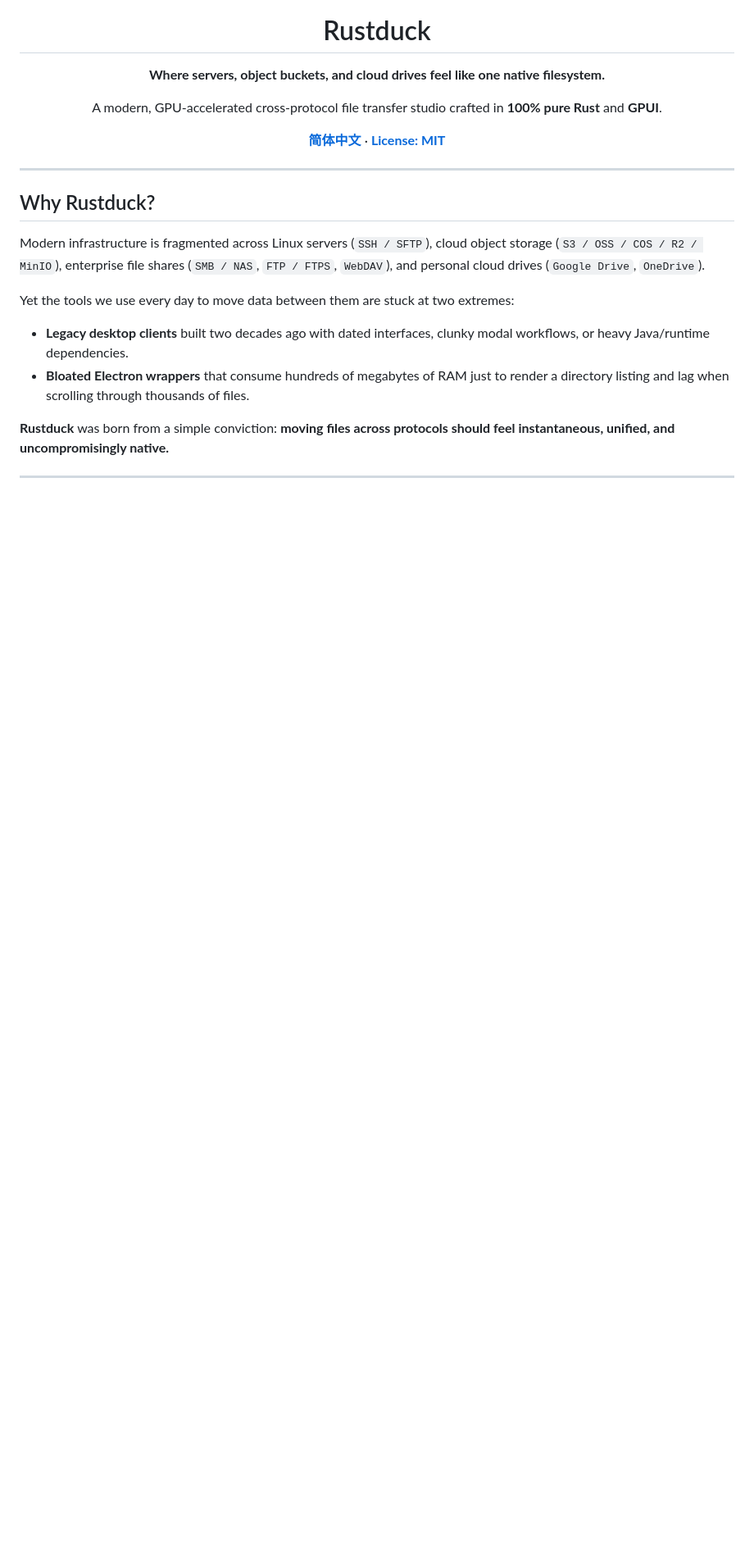
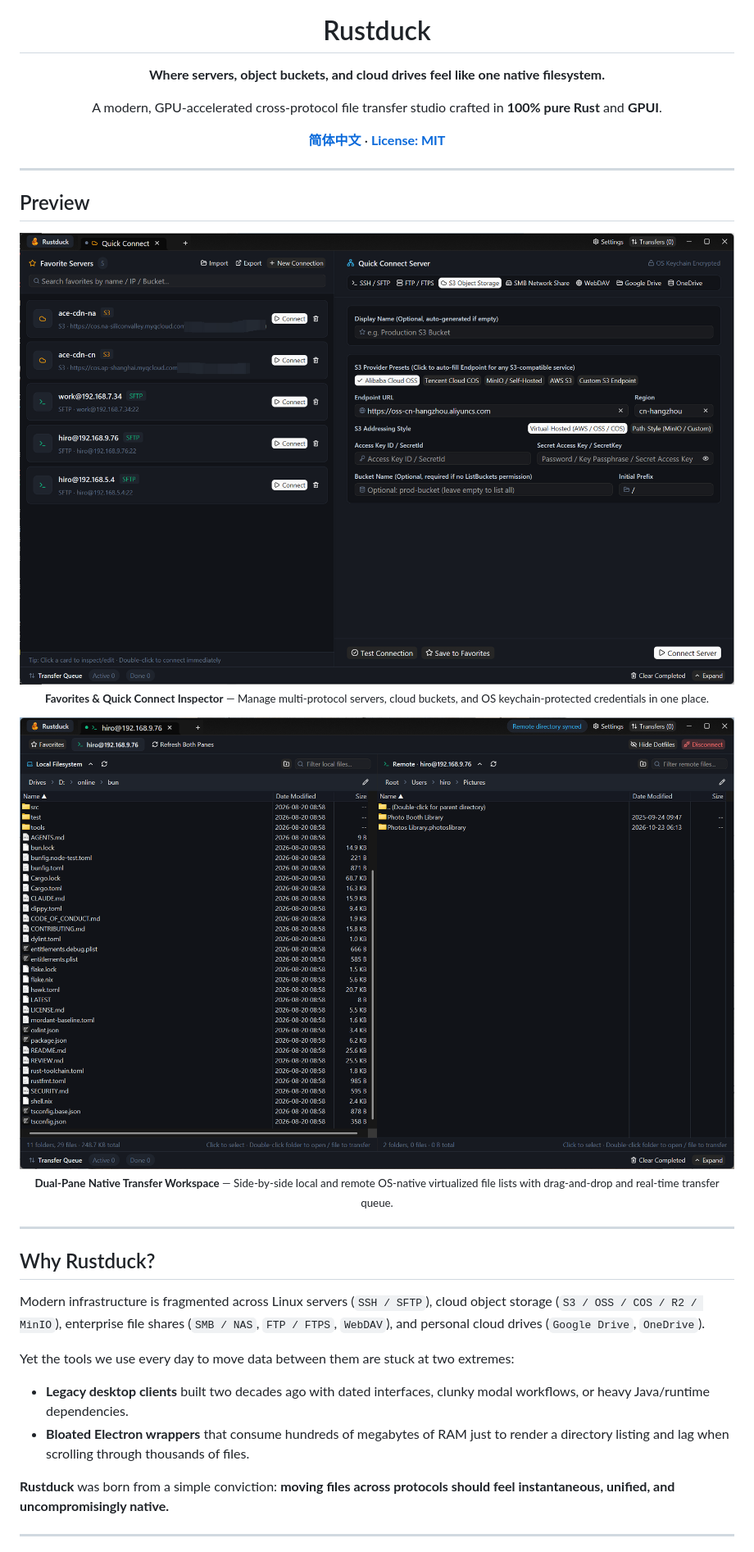
Before and after one commit to CyberTianzun/Rustduck, a Markdown page: README.md, the part around the change. Shown at 82% size. Rendered like a GitHub page; pictures changed too: assets/screenshots/dual-pane-transfer.png (added), assets/screenshots/quick-connect.png (added); blank space fills up the shorter version.

```diff
--- a/README.md
+++ b/README.md
@@ -11,6 +11,22 @@ A modern, GPU-accelerated cross-protocol file transfer studio crafted in **100%
 [**简体中文**](./README.zh-CN.md) · [**License: MIT**](./LICENSE)
 
 </div>
+
+---
+
+## Preview
+
+<p align="center">
+  <img src="assets/screenshots/quick-connect.png" width="100%" alt="Rustduck Favorites & Quick Connect Studio" />
+  <br />
+  <sub><b>Favorites & Quick Connect Inspector</b> — Manage multi-protocol servers, cloud buckets, and OS keychain-protected credentials in one place.</sub>
+</p>
+
+<p align="center">
+  <img src="assets/screenshots/dual-pane-transfer.png" width="100%" alt="Rustduck Dual-Pane Native File Transfer Workspace" />
+  <br />
+  <sub><b>Dual-Pane Native Transfer Workspace</b> — Side-by-side local and remote OS-native virtualized file lists with drag-and-drop and real-time transfer queue.</sub>
+</p>
 
 ---
 
```
Also changed, not shown: README.zh-CN.md (+16 -0 lines).
